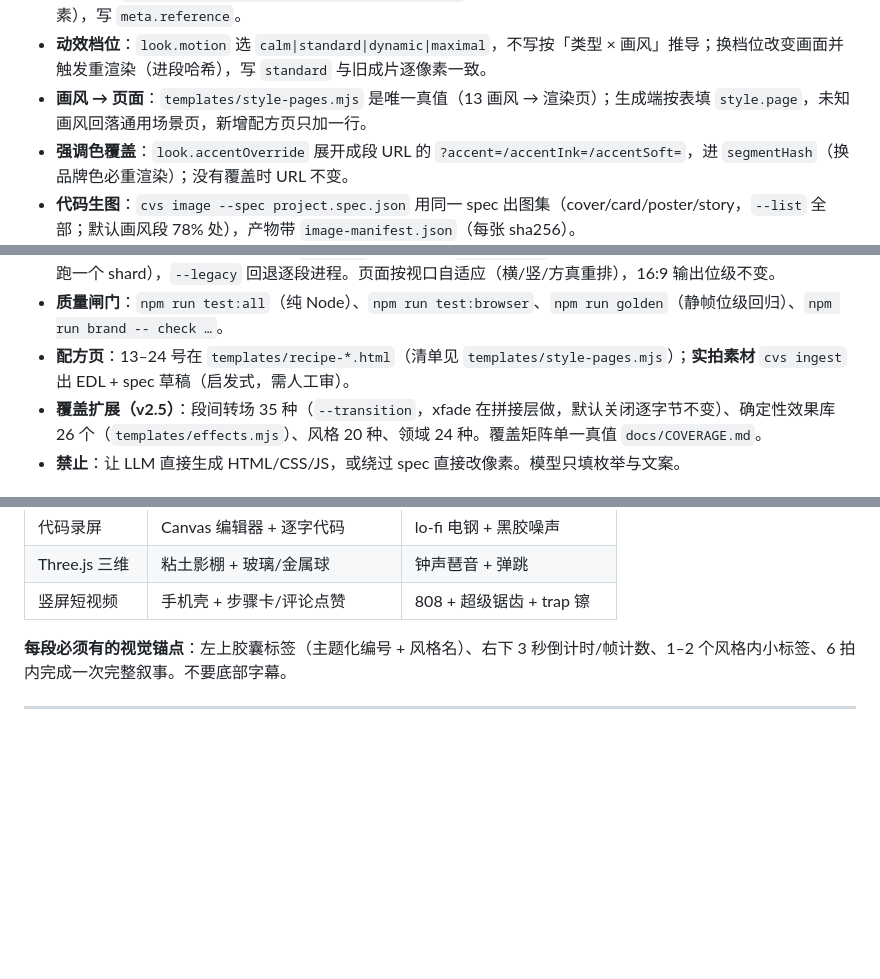
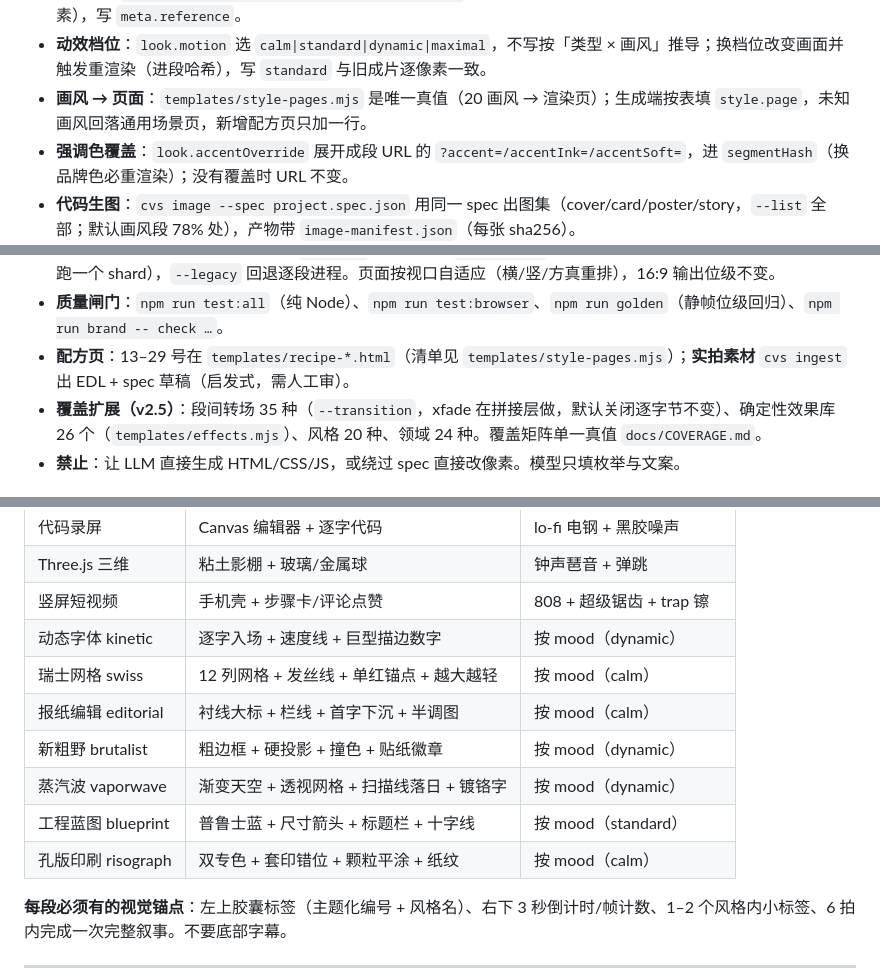
Before and after one commit to Moessif/code-video-showcase, a Markdown page: SKILL.md, 3 parts joined by grey strips. Drawn GitHub-style; blank space fills up the shorter version.

Commit message:
docs(v2.5.0): SKILL §0.5/§7 对齐 20 风格真相
STYLE_PAGES 实测 20 键、18 个配方页（部分风格共用页面）——§0.5 的
「13 画风」与 §7 的「11 种」落后于 v2.5 覆盖扩展。§7 表补 v2.5 新增
7 行（kinetic/swiss/editorial/brutalist/vaporwave/blueprint/risograph），
入口指向 docs/COVERAGE.md。

```diff
--- a/SKILL.md
+++ b/SKILL.md
@@ -79,7 +79,7 @@ node bin/cvs.mjs build project.spec.json --root . --platform douyin --strict
 - **统一入口**：`node bin/cvs.mjs`（21 个子命令，`cvs --help` 全列）。
 - **参考图**：`cvs ref poster.jpg --spec project.spec.json` 只提取色板/强调色/密度与 top-3 主题候选（不复制像素），写 `meta.reference`。
 - **动效档位**：`look.motion` 选 `calm|standard|dynamic|maximal`，不写按「类型 × 画风」推导；换档位改变画面并触发重渲染（进段哈希），写 `standard` 与旧成片逐像素一致。
-- **画风 → 页面**：`templates/style-pages.mjs` 是唯一真值（13 画风 → 渲染页）；生成端按表填 `style.page`，未知画风回落通用场景页，新增配方页只加一行。
+- **画风 → 页面**：`templates/style-pages.mjs` 是唯一真值（20 画风 → 渲染页）；生成端按表填 `style.page`，未知画风回落通用场景页，新增配方页只加一行。
 - **强调色覆盖**：`look.accentOverride` 展开成段 URL 的 `?accent=/accentInk=/accentSoft=`，进 `segmentHash`（换品牌色必重渲染）；没有覆盖时 URL 不变。
 - **代码生图**：`cvs image --spec project.spec.json` 用同一 spec 出图集（cover/card/poster/story，`--list` 全部；默认画风段 78% 处），产物带 `image-manifest.json`（每张 sha256）。
 - **spec 是不可信输入**：id 匹配 `^[A-Za-z0-9][A-Za-z0-9_-]
@@ -87,7 +87,7 @@ node bin/cvs.mjs build project.spec.json --root . --platform douyin --strict
 - **界面**：`app/wizard/`(5181)、`app/canvas/`(5182)、`app/script/`(5183)、`app/versions/`(5184)、`app/review/`(5185)、`server/api.mjs`(5190)。
 - **旧项目**：timeline v1 仍完全可用，`spec.mjs` 自动迁移；`render-farm` 默认 batch 模式（一个 worker 一个浏览器跑一个 shard），`--legacy` 回退逐段进程。页面按视口自适应（横/竖/方真重排），16:9 输出位级不变。
 - **质量闸门**：`npm run test:all`（纯 Node）、`npm run test:browser`、`npm run golden`（静帧位级回归）、`npm run brand -- check …`。
-- **配方页**：13–24 号在 `templates/recipe-*.html`（清单见 `templates/style-pages.mjs`）；**实拍素材** `cvs ingest` 出 EDL + spec 草稿（启发式，需人工审）。
+- **配方页**：13–29 号在 `templates/recipe-*.html`（清单见 `templates/style-pages.mjs`）；**实拍素材** `cvs ingest` 出 EDL + spec 草稿（启发式，需人工审）。
 - **覆盖扩展（v2.5）**：段间转场 35 种（`--transition`，xfade 在拼接层做，默认关闭逐字节不变）、确定性效果库 26 个（`templates/effects.mjs`）、风格 20 种、领域 24 种。覆盖矩阵单一真值 `docs/COVERAGE.md`。
 - **禁止**：让 LLM 直接生成 HTML/CSS/JS，或绕过 spec 直接改像素。模型只填枚举与文案。
 ## 0. 适用与不适用
@@ -229,6 +229,13 @@ Three.js 片段：`renderer` 必须 `{ preserveDrawingBuffer: true }`；启动
 | 代码录屏 | Canvas 编辑器 + 逐字代码 | lo-fi 电钢 + 黑胶噪声 |
 | Three.js 三维 | 粘土影棚 + 玻璃/金属球 | 钟声琶音 + 弹跳 |
 | 竖屏短视频 | 手机壳 + 步骤卡/评论点赞 | 808 + 超级锯齿 + trap 镲 |
+| 动态字体 kinetic | 逐字入场 + 速度线 + 巨型描边数字 | 按 mood（dynamic） |
+| 瑞士网格 swiss | 12 列网格 + 发丝线 + 单红锚点 + 越大越轻 | 按 mood（calm） |
+| 报纸编辑 editorial | 衬线大标 + 栏线 + 首字下沉 + 半调图 | 按 mood（calm） |
+| 新粗野 brutalist | 粗边框 + 硬投影 + 撞色 + 贴纸徽章 | 按 mood（dynamic） |
+| 蒸汽波 vaporwave | 渐变天空 + 透视网格 + 扫描线落日 + 镀铬字 | 按 mood（dynamic） |
+| 工程蓝图 blueprint | 普鲁士蓝 + 尺寸箭头 + 标题栏 + 十字线 | 按 mood（standard） |
+| 孔版印刷 risograph | 双专色 + 套印错位 + 颗粒平涂 + 纸纹 | 按 mood（calm） |
 
 **每段必须有的视觉锚点**：左上胶囊标签（主题化编号 + 风格名）、右下 3 秒倒计时/帧计数、1–2 个风格内小标签、6 拍内完成一次完整叙事。不要底部字幕。
 
```
Also changed, not shown: other parts of SKILL.md (+1 -1 lines).
